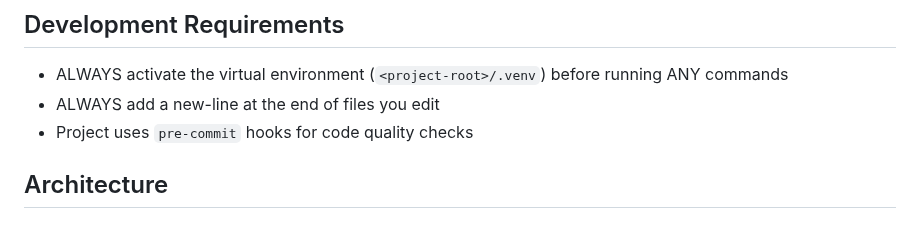
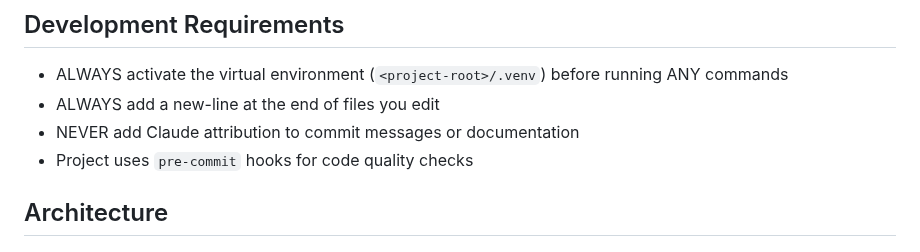
Before and after one commit to ipnet-mesh/website, a Markdown page: CLAUDE.md, the part around the change. Rendered like a GitHub page.

```diff
--- a/CLAUDE.md
+++ b/CLAUDE.md
@@ -10,6 +10,7 @@ This is a Flask-based website for IPNet (Ipswich Mesh Network), a local MeshCore
 
 * ALWAYS activate the virtual environment (`<project-root>/.venv`) before running ANY commands
 * ALWAYS add a new-line at the end of files you edit
+* NEVER add Claude attribution to commit messages or documentation
 * Project uses `pre-commit` hooks for code quality checks
 
 ## Architecture
```
